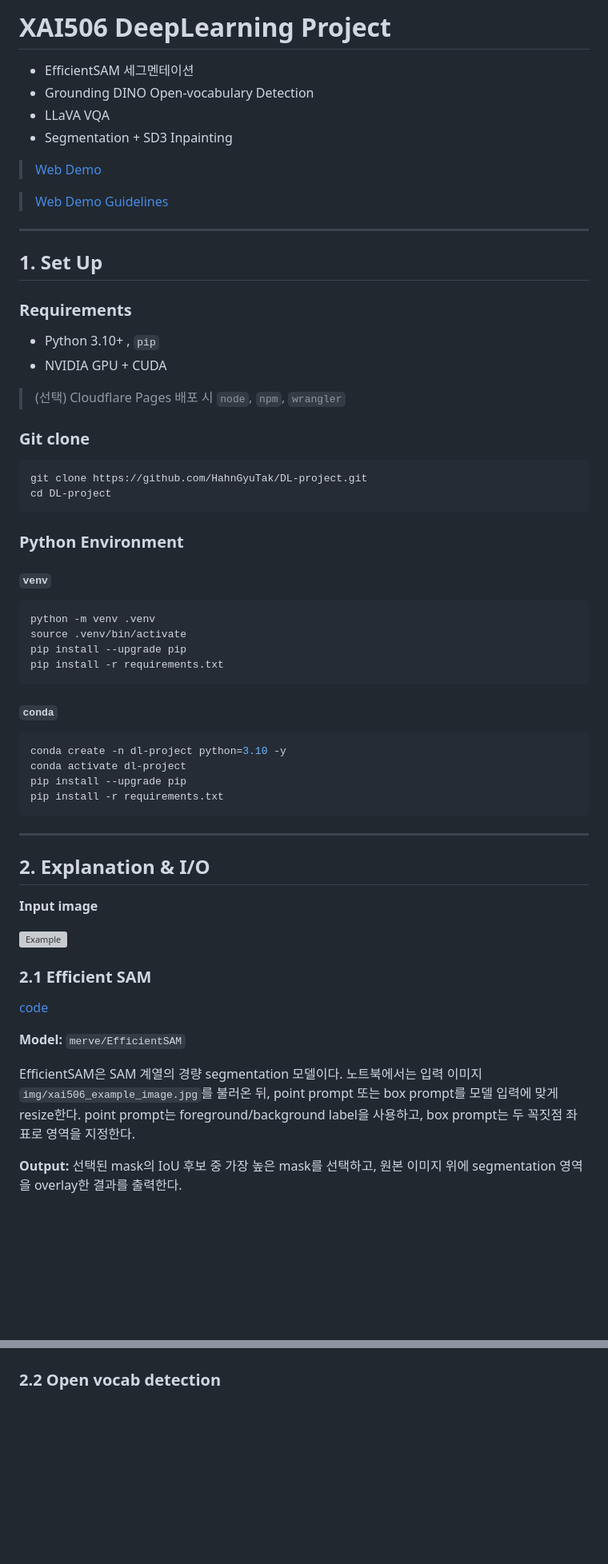
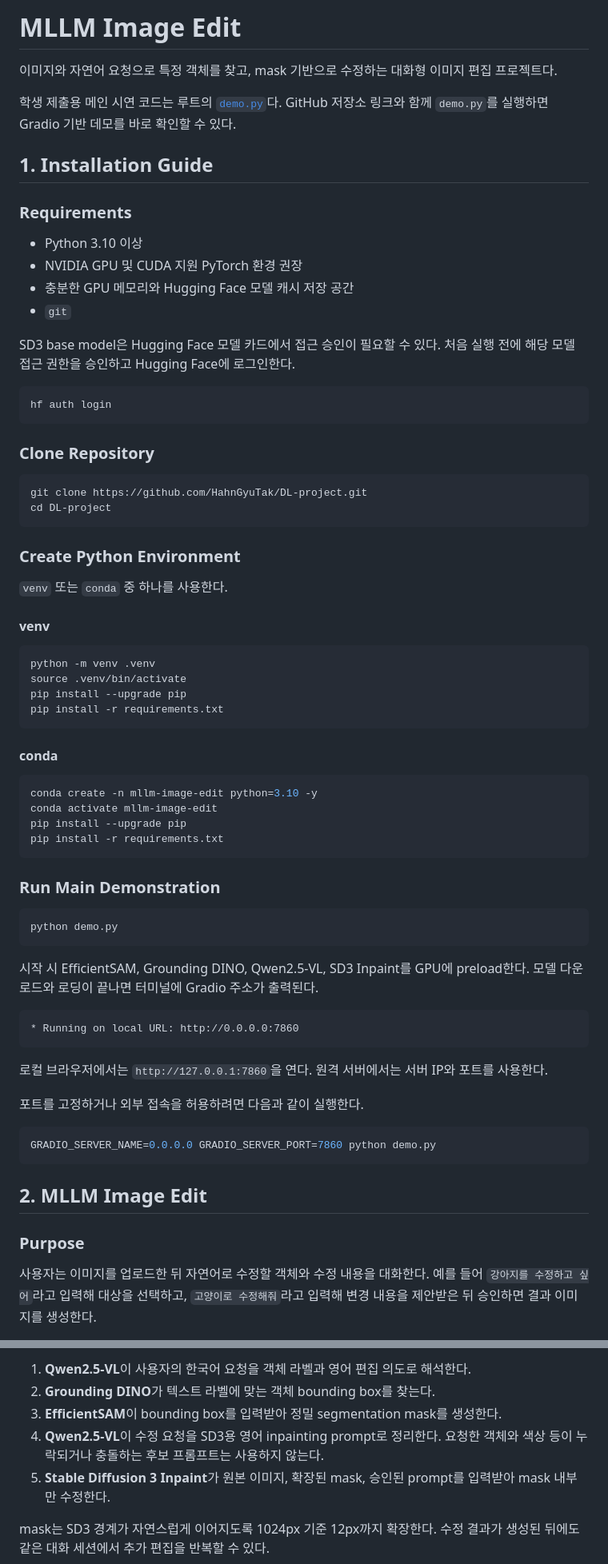
Before and after one commit to HahnGyuTak/DL-project, a Markdown page: README.md, 2 parts joined by grey strips. Shown at 80% size. GitHub-like rendering; blank space fills up the shorter version; grey boxes are pictures that could not be loaded.

Commit message:
docs: document MLLM image edit demo

````diff
--- a/README.md
+++ b/README.md
@@ -1,35 +1,36 @@
-# XAI506 DeepLearning Project
+# MLLM Image Edit
 
-- EfficientSAM 세그멘테이션
-- Grounding DINO Open-vocabulary Detection
-- LLaVA VQA
-- Segmentation + SD3 Inpainting
+이미지와 자연어 요청으로 특정 객체를 찾고, mask 기반으로 수정하는 대화형 이미지 편집 프로젝트다.
 
-> [Web Demo](https://model-dock.pages.dev/)
+학생 제출용 메인 시연 코드는 루트의 [`demo.py`](demo.py)다. GitHub 저장소 링크와 함께 `demo.py`를 실행하면 Gradio 기반 데모를 바로 확인할 수 있다.
 
-> [Web Demo Guidelines](docs/README_WEB_DEMO.md)
-
----
-
-## 1. Set Up
+## 1. Installation Guide
 
 ### Requirements
 
-- Python 3.10+ , `pip`
-- NVIDIA GPU + CUDA
-> (선택) Cloudflare Pages 배포 시 `node`, `npm`, `wrangler`
+- Python 3.10 이상
+- NVIDIA GPU 및 CUDA 지원 PyTorch 환경 권장
+- 충분한 GPU 메모리와 Hugging Face 모델 캐시 저장 공간
+- `git`
 
+SD3 base model은 Hugging Face 모델 카드에서 접근 승인이 필요할 수 있다. 처음 실행 전에 해당 모델 접근 권한을 승인하고 Hugging Face에 로그인한다.
 
-### Git clone
+```bash
+hf auth login
+```
+
+### Clone Repository
 
 ```bash
 git clone https://github.com/HahnGyuTak/DL-project.git
 cd DL-project
 ```
 
-### Python Environment
+### Create Python Environment
 
-#### `venv`
+`venv` 또는 `conda` 중 하나를 사용한다.
+
+#### venv
 
 ```bash
 python -m venv .venv
@@ -38,32 +39,38 @@ pip install --upgrade pip
 pip install -r requirements.txt
 ```
 
-#### `conda`
+#### conda
 
 ```bash
-conda create -n dl-project python=3.10 -y
-conda activate dl-project
+conda create -n mllm-image-edit python=3.10 -y
+conda activate mllm-image-edit
 pip install --upgrade pip
 pip install -r requirements.txt
 ```
 
----
+### Run Main Demonstration
 
-## 2. Explanation & I/O
+```bash
+python demo.py
+```
 
-**Input image**
+시작 시 EfficientSAM, Grounding DINO, Qwen2.5-VL, SD3 Inpaint를 GPU에 preload한다. 모델 다운로드와 로딩이 끝나면 터미널에 Gradio 주소가 출력된다.
 
-![Example](img/xai506_example_image.jpg)
+```text
+* Running on local URL: http://0.0.0.0:7860
+```
 
+로컬 브라우저에서는 `http://127.0.0.1:7860`을 연다. 원격 서버에서는 서버 IP와 포트를 사용한다.
 
-### 2.1 Efficient SAM
+포트를 고정하거나 외부 접속을 허용하려면 다음과 같이 실행한다.
 
-[code](ipynb/efficientsam_segmentation.ipynb)
+```bash
+GRADIO_SERVER_NAME=0.0.0.0 GRADIO_SERVER_PORT=7860 python demo.py
+```
 
-**Model:** `merve/EfficientSAM`
+## 2. MLLM Image Edit
 
-EfficientSAM은 SAM 계열의 경량 segmentation 모델이다. 노트북에서는 입력 이미지 `img/xai506_example_image.jpg`를 불러온 뒤, point prompt 또는 box prompt를 모델 입력에 맞게 resize한다.
-point prompt는 foreground/background label을 사용하고, box prompt는 두 꼭짓점 좌표로 영역을 지정한다.
+### Purpose
 
-**Output:** 선택된 mask의 IoU 후보 중 가장 높은 mask를 선택하고, 원본 이미지 위에 segmentation 영역을 overlay한 결과를 출력한다.
+사용자는 이미지를 업로드한 뒤 자연어로 수정할 객체와 수정 내용을 대화한다. 예를 들어 `강아지를 수정하고 싶어`라고 입력해 대상을 선택하고, `고양이로 수정해줘`라고 입력해 변경 내용을 제안받은 뒤 승인하면 결과 이미지를 생성한다.
 
@@ -71,4 +78,9 @@ point prompt는 foreground/background label을 사용하고, box prompt는 두
 
+1. **Qwen2.5-VL**이 사용자의 한국어 요청을 객체 라벨과 영어 편집 의도로 해석한다.
+2. **Grounding DINO**가 텍스트 라벨에 맞는 객체 bounding box를 찾는다.
+3. **EfficientSAM**이 bounding box를 입력받아 정밀 segmentation mask를 생성한다.
+4. **Qwen2.5-VL**이 수정 요청을 SD3용 영어 inpainting prompt로 정리한다. 요청한 객체와 색상 등이 누락되거나 충돌하는 후보 프롬프트는 사용하지 않는다.
+5. **Stable Diffusion 3 Inpaint**가 원본 이미지, 확장된 mask, 승인된 prompt를 입력받아 mask 내부만 수정한다.
 
-### 2.2 Open vocab detection
+mask는 SD3 경계가 자연스럽게 이어지도록 1024px 기준 12px까지 확장한다. 수정 결과가 생성된 뒤에도 같은 대화 세션에서 추가 편집을 반복할 수 있다.
 
````
Also changed, not shown: other parts of README.md (+19 -35 lines).
